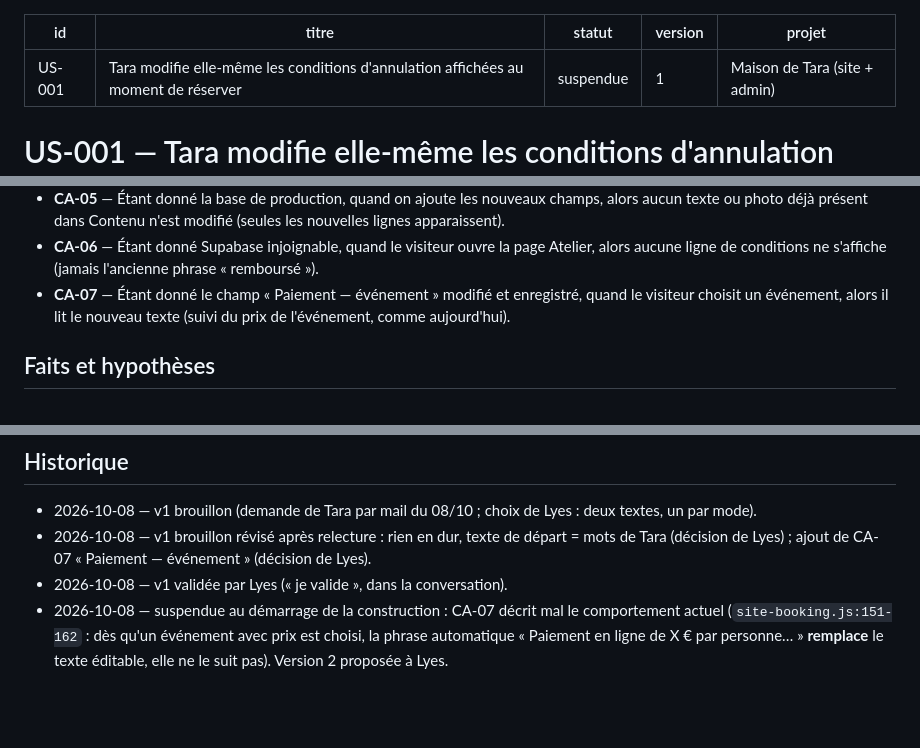
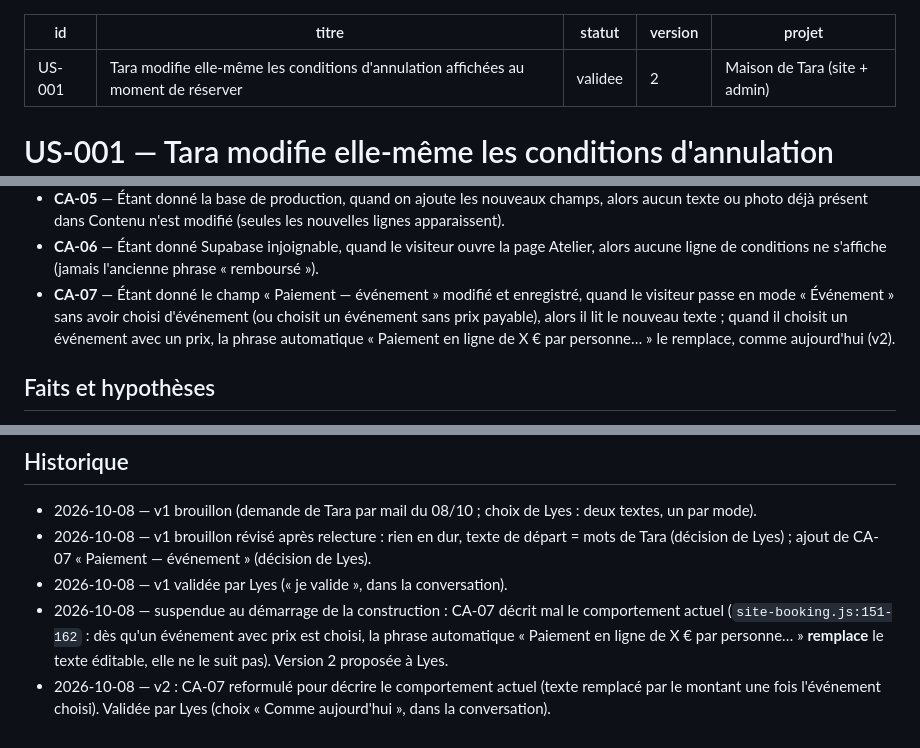
Before and after one commit to lyestriki-propulseo/maison-de-tara, a Markdown page: docs/us/US-001-conditions-annulation-editables.md, 3 parts joined by grey strips. Rendered like a GitHub page; blank space fills up the shorter version.

Commit message:
docs: US-001 validée (v2) — CA-07 aligné sur le comportement actuel
Co-Authored-By: Claude Opus 5.5 <noreply@anthropic.com>

```diff
--- a/docs/us/US-001-conditions-annulation-editables.md
+++ b/docs/us/US-001-conditions-annulation-editables.md
@@ -1,8 +1,8 @@
 ---
 id: US-001
 titre: Tara modifie elle-même les conditions d'annulation affichées au moment de réserver
-statut: suspendue
-version: 1
+statut: validee
+version: 2
 projet: Maison de Tara (site + admin)
 ---
 
@@ -57,7 +57,9 @@ le texte de l'acompte. S'il choisit « Événement », il lit à la place le tex
 - **CA-06** — Étant donné Supabase injoignable, quand le visiteur ouvre la page Atelier, alors aucune
   ligne de conditions ne s'affiche (jamais l'ancienne phrase « remboursé »).
 - **CA-07** — Étant donné le champ « Paiement — événement » modifié et enregistré, quand le visiteur
-  choisit un événement, alors il lit le nouveau texte (suivi du prix de l'événement, comme aujourd'hui).
+  passe en mode « Événement » sans avoir choisi d'événement (ou choisit un événement sans prix
+  payable), alors il lit le nouveau texte ; quand il choisit un événement avec un prix, la phrase
+  automatique « Paiement en ligne de X € par personne… » le remplace, comme aujourd'hui (v2).
 
 ## Faits et hypothèses
 
@@ -150,3 +152,4 @@ par Lyes : « Paiement — événement » modifiable (CA-07).
   de Lyes) ; ajout de CA-07 « Paiement — événement » (décision de Lyes).
 - 2026-10-08 — v1 validée par Lyes (« je valide », dans la conversation).
 - 2026-10-08 — suspendue au démarrage de la construction : CA-07 décrit mal le comportement actuel (`site-booking.js:151-162` : dès qu'un événement avec prix est choisi, la phrase automatique « Paiement en ligne de X € par personne… » **remplace** le texte éditable, elle ne le suit pas). Version 2 proposée à Lyes.
+- 2026-10-08 — v2 : CA-07 reformulé pour décrire le comportement actuel (texte remplacé par le montant une fois l'événement choisi). Validée par Lyes (choix « Comme aujourd'hui », dans la conversation).
```
